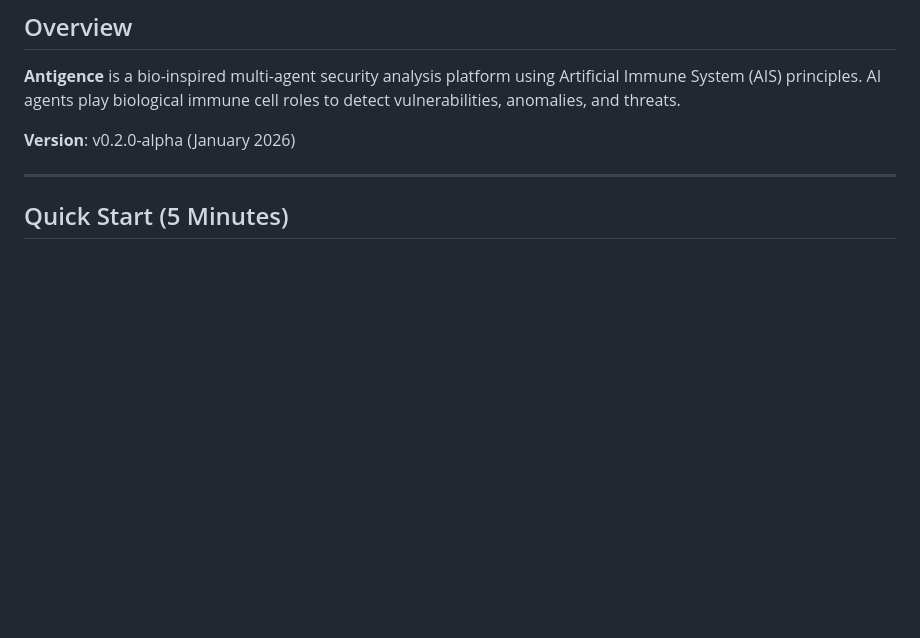
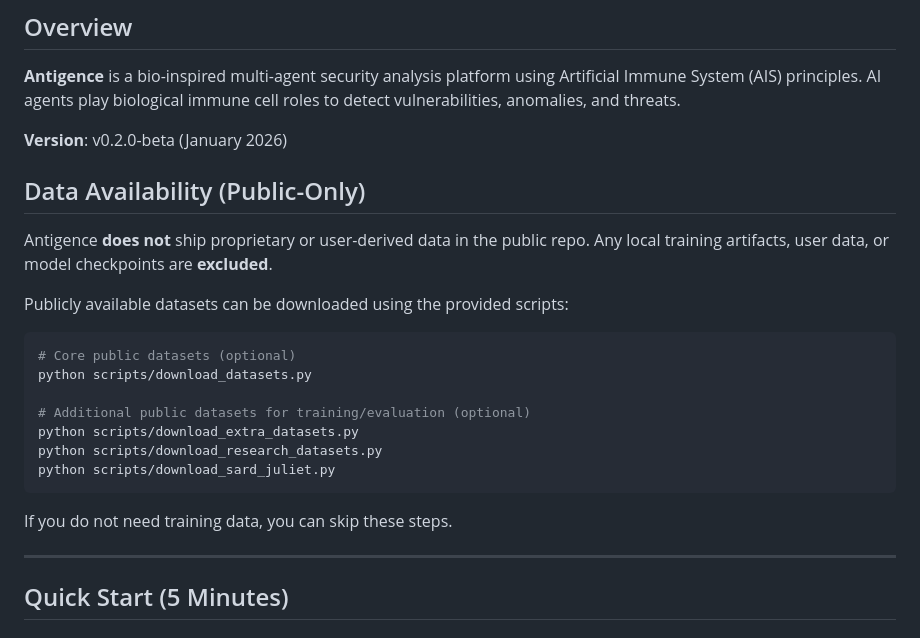
Before and after one commit to biobitworks/antigence-beta, a Markdown page: GETTING_STARTED.md, the part around the change. Rendered like a GitHub page; blank space fills up the shorter version.

Commit message:
docs: clarify public data availability

````diff
--- a/GETTING_STARTED.md
+++ b/GETTING_STARTED.md
@@ -4,7 +4,26 @@
 
 **Antigence** is a bio-inspired multi-agent security analysis platform using Artificial Immune System (AIS) principles. AI agents play biological immune cell roles to detect vulnerabilities, anomalies, and threats.
 
-**Version**: v0.2.0-alpha (January 2026)
+**Version**: v0.2.0-beta (January 2026)
+
+## Data Availability (Public-Only)
+
+Antigence **does not** ship proprietary or user-derived data in the public repo.
+Any local training artifacts, user data, or model checkpoints are **excluded**.
+
+Publicly available datasets can be downloaded using the provided scripts:
+
+```bash
+# Core public datasets (optional)
+python scripts/download_datasets.py
+
+# Additional public datasets for training/evaluation (optional)
+python scripts/download_extra_datasets.py
+python scripts/download_research_datasets.py
+python scripts/download_sard_juliet.py
+```
+
+If you do not need training data, you can skip these steps.
 
 ---
 
````
